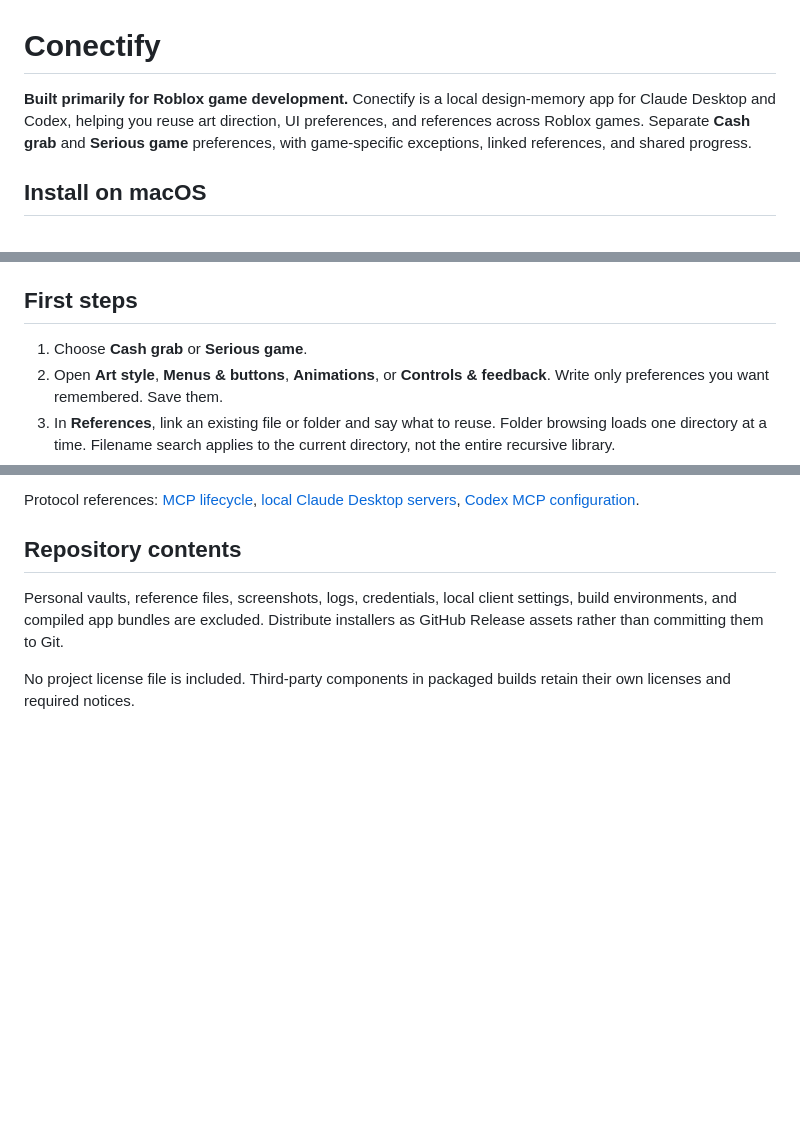
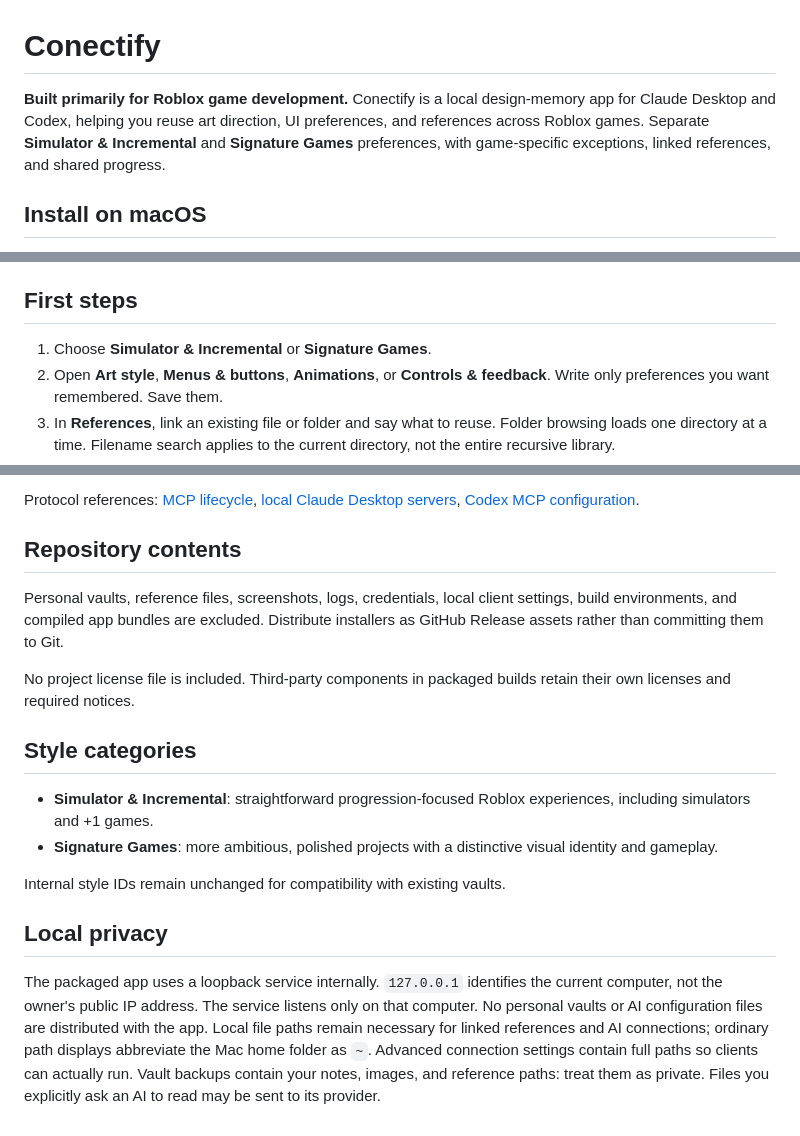
Before and after one commit to 912pm/conectify, a Markdown page: README.md, 3 parts joined by grey strips. GitHub-like rendering; blank space fills up the shorter version.

Commit message:
Use professional game categories and reduce exposure of local paths

```diff
--- a/README.md
+++ b/README.md
@@ -1,6 +1,6 @@
 # Conectify
 
-**Built primarily for Roblox game development.** Conectify is a local design-memory app for Claude Desktop and Codex, helping you reuse art direction, UI preferences, and references across Roblox games. Separate **Cash grab** and **Serious game** preferences, with game-specific exceptions, linked references, and shared progress.
+**Built primarily for Roblox game development.** Conectify is a local design-memory app for Claude Desktop and Codex, helping you reuse art direction, UI preferences, and references across Roblox games. Separate **Simulator & Incremental** and **Signature Games** preferences, with game-specific exceptions, linked references, and shared progress.
 
 ## Install on macOS
 
@@ -28,7 +28,7 @@ Source mode stores data in a local `vault/` folder, which is excluded from Git.
 
 ## First steps
 
-1. Choose **Cash grab** or **Serious game**.
+1. Choose **Simulator & Incremental** or **Signature Games**.
 2. Open **Art style**, **Menus & buttons**, **Animations**, or **Controls & feedback**. Write only preferences you want remembered. Save them.
 3. In **References**, link an existing file or folder and say what to reuse. Folder browsing loads one directory at a time. Filename search applies to the current directory, not the entire recursive library.
 4. Add a game in **Games**. Select it under **Apply to** to write exceptions. Shared preferences remain unchanged.
@@ -121,3 +121,21 @@ installers as GitHub Release assets rather than committing them to Git.
 
 No project license file is included. Third-party components in packaged builds
 retain their own licenses and required notices.
+
+## Style categories
+
+- **Simulator & Incremental**: straightforward progression-focused Roblox experiences, including simulators and +1 games.
+- **Signature Games**: more ambitious, polished projects with a distinctive visual identity and gameplay.
+
+Internal style IDs remain unchanged for compatibility with existing vaults.
+
+## Local privacy
+
+The packaged app uses a loopback service internally. `127.0.0.1` identifies the
+current computer, not the owner's public IP address. The service listens only
+on that computer. No personal vaults or AI configuration files are distributed
+with the app. Local file paths remain necessary for linked references and AI
+connections; ordinary path displays abbreviate the Mac home folder as `~`.
+Advanced connection settings contain full paths so clients can actually run.
+Vault backups contain your notes, images, and reference paths: treat them as
+private. Files you explicitly ask an AI to read may be sent to its provider.
```
